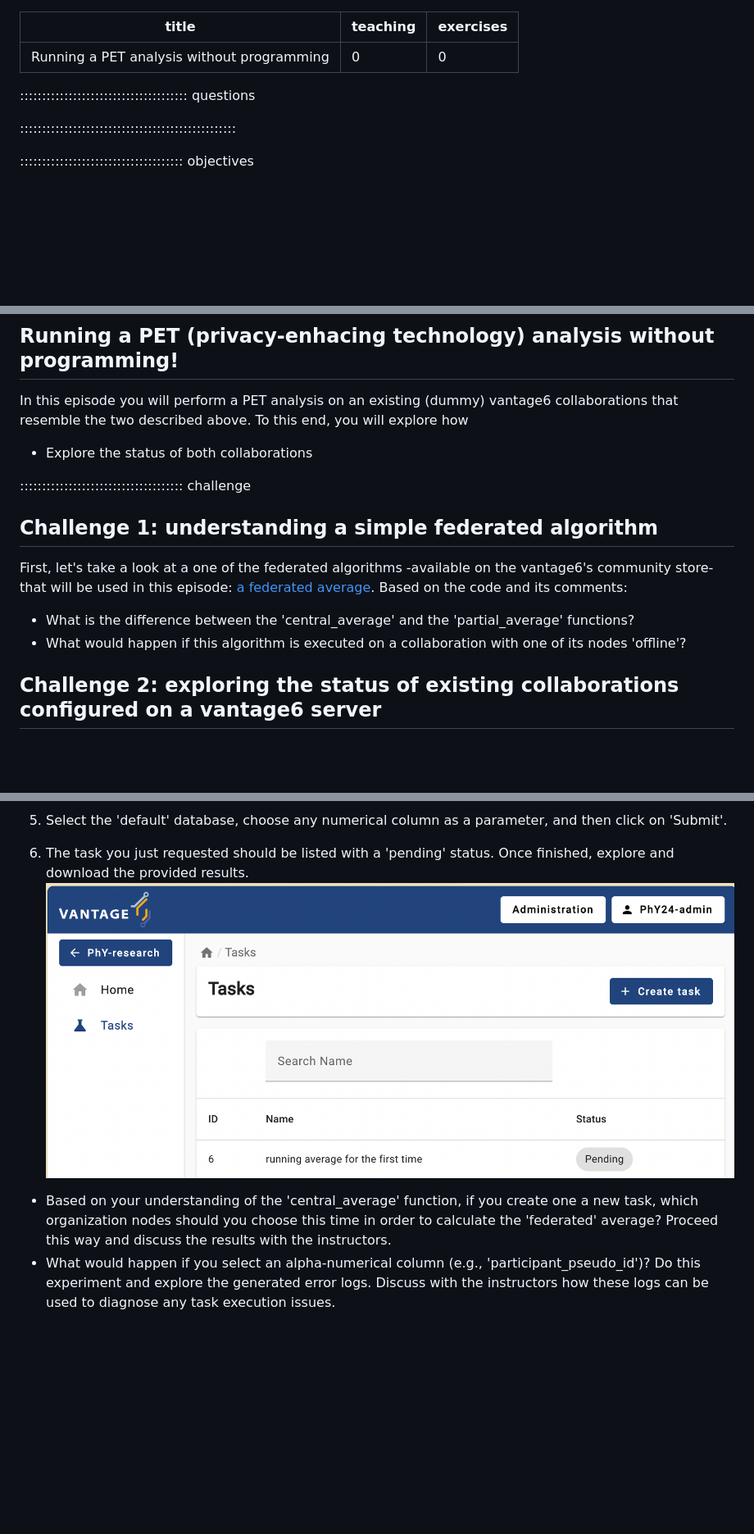
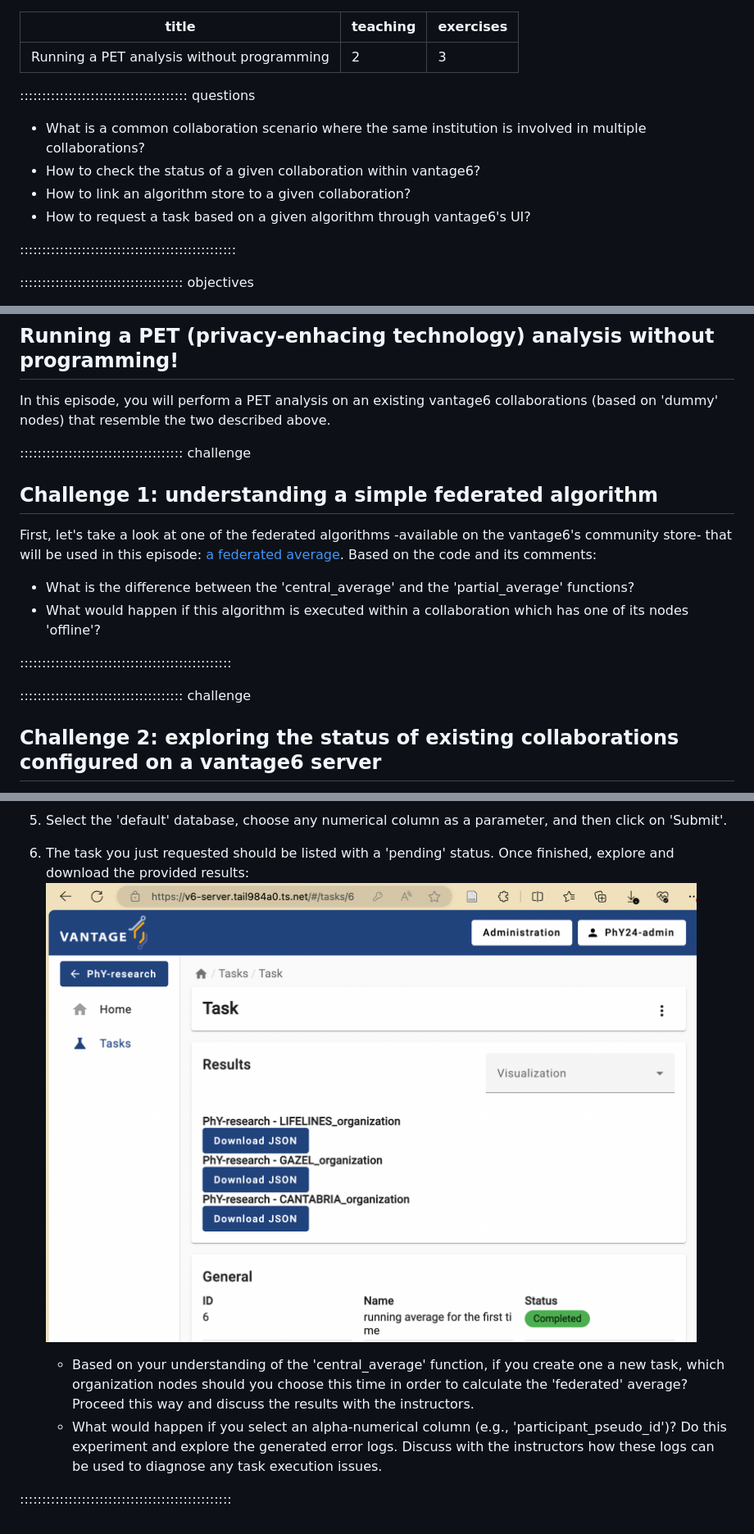
Before and after one commit to vantage6/vantage6-workshop, a Markdown page: episodes/chapter3.md, 3 parts joined by grey strips. Shown: that part at 82% size. Drawn GitHub-style; pictures changed too: episodes/fig/chapter3/task-results.png (added); blank space fills up the shorter version.

Commit message:
all challenges included

```diff
--- a/episodes/chapter3.md
+++ b/episodes/chapter3.md
@@ -1,12 +1,14 @@
 ---
 title: "Running a PET analysis without programming"
-teaching: 0
-exercises: 0
+teaching: 2
+exercises: 3
 ---
 
-
 :::::::::::::::::::::::::::::::::::::: questions
-
+- What is a common collaboration scenario where the same institution is involved in multiple collaborations?
+- How to check the status of a given collaboration within vantage6?
+- How to link an algorithm store to a given collaboration?
+- How to request a task based on a given algorithm through vantage6's UI?
 
 :::::::::::::::::::::::::::::::::::::::::::::::::
 
@@ -40,19 +42,20 @@ As of the time of writing this tutorial, efforts are underway to integrate addit
 
 ## Running a PET (privacy-enhacing technology) analysis without programming!
 
-In this episode you will perform a PET analysis on an existing (dummy) vantage6 collaborations that resemble the two described above. To this end, you will explore how
-
-- Explore the status of both collaborations
-
+In this episode, you will perform a PET analysis on an existing vantage6 collaborations (based on 'dummy' nodes) that resemble the two described above.
 
 ::::::::::::::::::::::::::::::::::::: challenge
 
 ## Challenge 1: understanding a simple federated algorithm
 
-First, let's take a look at a one of the federated algorithms -available on the vantage6's community store- that will be used in this episode: [a federated average](https://github.com/IKNL/v6-average-py/blob/master/v6-average-py/__init__.py). Based on the code and its comments:
+First, let's take a look at one of the federated algorithms -available on the vantage6's community store- that will be used in this episode: [a federated average](https://github.com/IKNL/v6-average-py/blob/master/v6-average-py/__init__.py). Based on the code and its comments:
+
 - What is the difference between the 'central_average' and the 'partial_average' functions?
-- What would happen if this algorithm is executed on a collaboration with one of its nodes 'offline'?
+- What would happen if this algorithm is executed within a collaboration which has one of its nodes 'offline'?
 
+::::::::::::::::::::::::::::::::::::::::::::::::
+
+::::::::::::::::::::::::::::::::::::: challenge
 
 ## Challenge 2: exploring the status of existing collaborations configured on a vantage6 server
 
@@ -104,8 +109,11 @@ Now, you'll take on the role of the researcher within the collaboration for whic
 
 5. Select the 'default' database, choose any numerical column as a parameter, and then click on 'Submit'.
 
-6. The task you just requested should be listed with a 'pending' status. Once finished, explore and download the provided results.
-    ![alt text](fig/chapter3/task-pendng.png)
+6. The task you just requested should be listed with a 'pending' status. Once finished, explore and download the provided results:
+    ![alt text](fig/chapter3/task-results.png)
 
-- Based on your understanding of the 'central_average' function, if you create one a new task, which organization nodes should you choose this time in order to calculate the 'federated' average? Proceed this way and discuss the results with the instructors.
-- What would happen if you select an alpha-numerical column (e.g., 'participant_pseudo_id')? Do this experiment and explore the generated error logs. Discuss with the instructors how these logs can be used to diagnose any task execution issues.
+
+   - Based on your understanding of the 'central_average' function, if you create one a new task, which organization nodes should you choose this time in order to calculate the 'federated' average? Proceed this way and discuss the results with the instructors.
+   - What would happen if you select an alpha-numerical column (e.g., 'participant_pseudo_id')? Do this experiment and explore the generated error logs. Discuss with the instructors how these logs can be used to diagnose any task execution issues.
+
+::::::::::::::::::::::::::::::::::::::::::::::::
```
Also changed, not shown: other parts of episodes/chapter3.md (+7 -5 lines).
